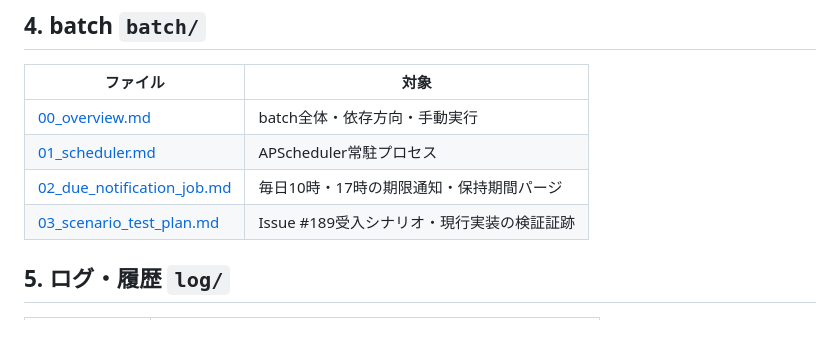
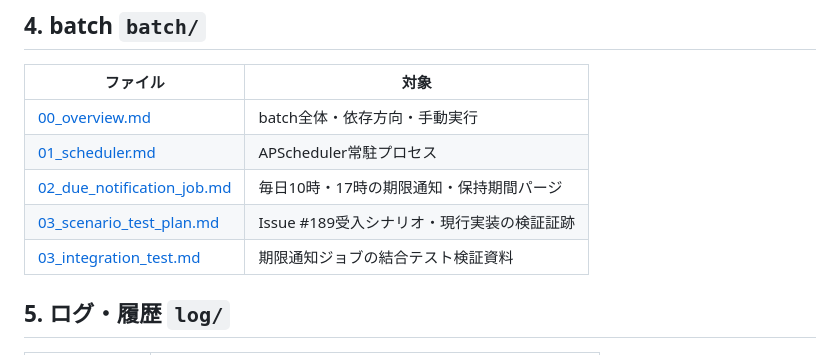
Before and after one commit to oikawa-d/task_management, a Markdown page: docs/detailed_design/README.md, the part around the change. Rendered like a GitHub page.

Commit message:
docs: #192 通知ジョブ結合テスト検証資料を追加

```diff
--- a/docs/detailed_design/README.md
+++ b/docs/detailed_design/README.md
@@ -143,6 +143,7 @@ flowchart LR
 | [01_scheduler.md](./batch/01_scheduler.md) | APScheduler常駐プロセス |
 | [02_due_notification_job.md](./batch/02_due_notification_job.md) | 毎日10時・17時の期限通知・保持期間パージ |
 | [03_scenario_test_plan.md](./batch/03_scenario_test_plan.md) | Issue #189受入シナリオ・現行実装の検証証跡 |
+| [03_integration_test.md](./batch/03_integration_test.md) | 期限通知ジョブの結合テスト検証資料 |
 
 ## 5. ログ・履歴 `log/`
 
```
Also changed, not shown: 2 other files.
